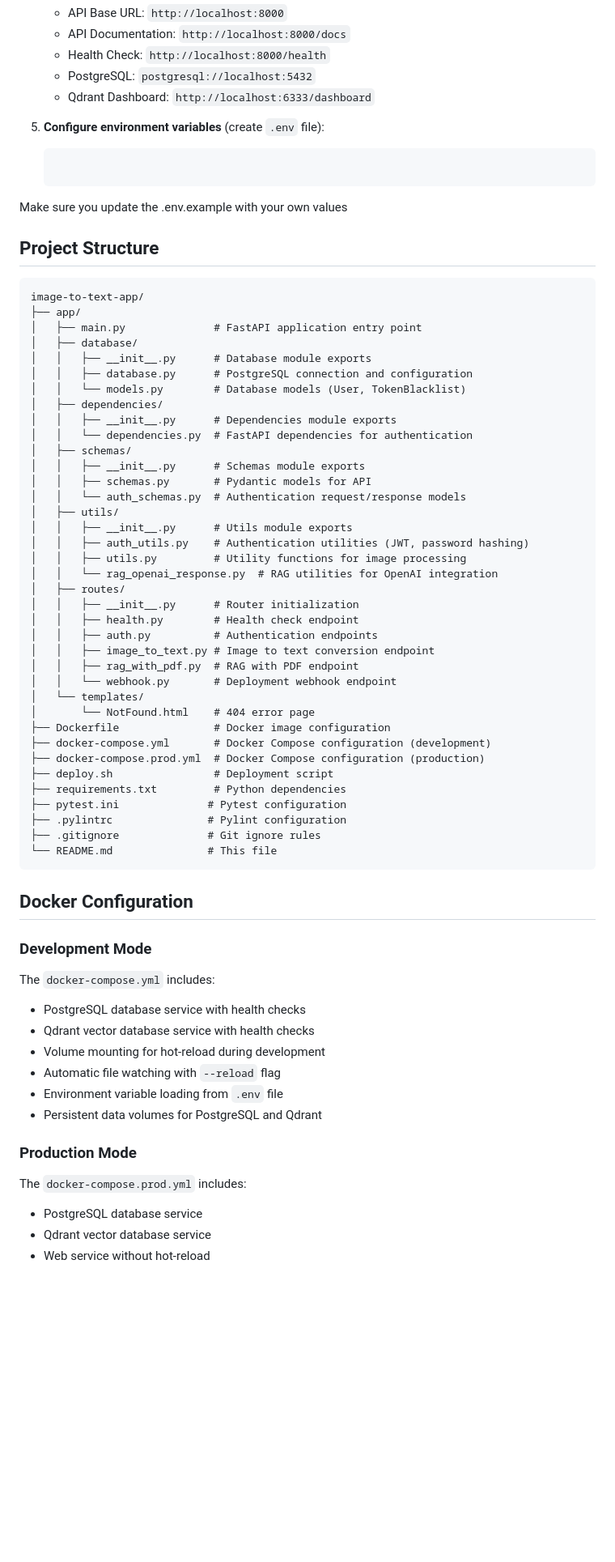
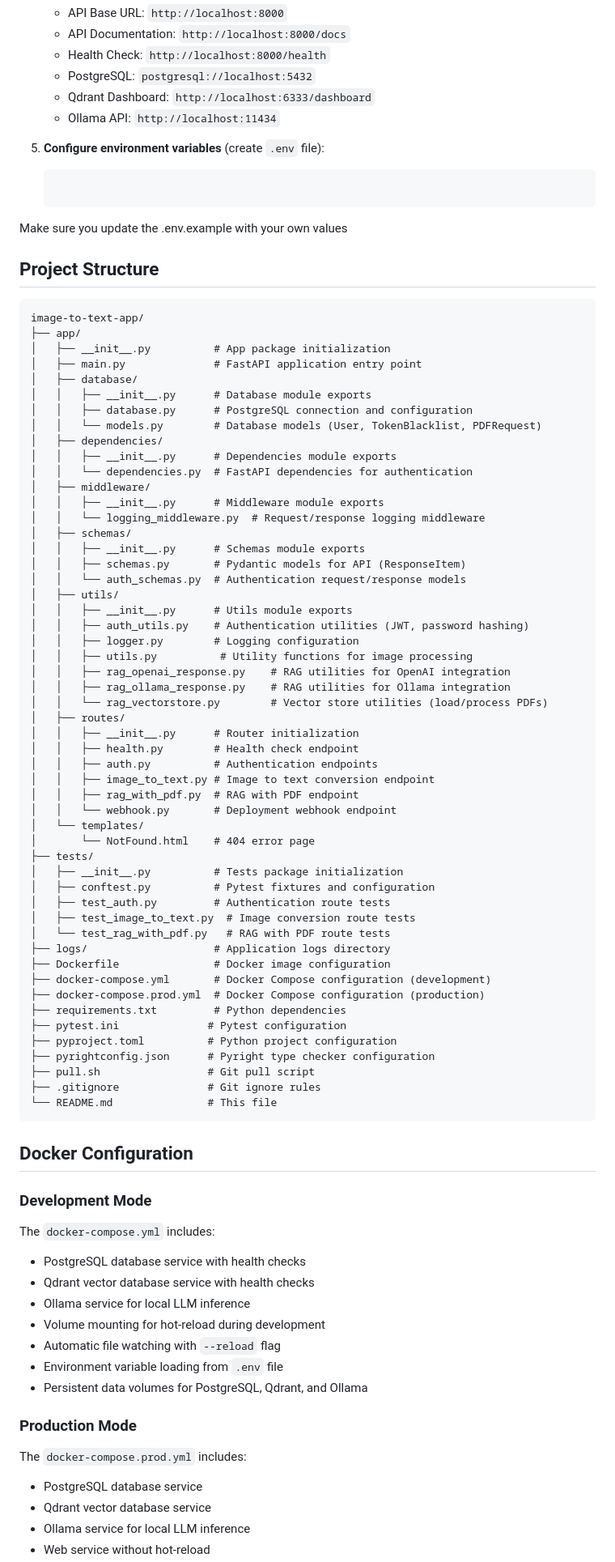
Before and after one commit to adaofeliz/image-to-text-app, a Markdown page: README.md, the part around one of its changes. Shown at 81% size. Drawn GitHub-style; blank space fills up the shorter version.

````diff
--- a/README.md
+++ b/README.md
@@ -60,6 +61,7 @@ A FastAPI-based REST API service that converts images to text using OCR (Optical
    - Health Check: `http://localhost:8000/health`
    - PostgreSQL: `postgresql://localhost:5432`
    - Qdrant Dashboard: `http://localhost:6333/dashboard`
+   - Ollama API: `http://localhost:11434`
 
 5. **Configure environment variables** (create `.env` file):
    ```env
@@ -71,23 +73,30 @@ A FastAPI-based REST API service that converts images to text using OCR (Optical
 ```
 image-to-text-app/
 ├── app/
+│   ├── __init__.py          # App package initialization
 │   ├── main.py              # FastAPI application entry point
 │   ├── database/
 │   │   ├── __init__.py      # Database module exports
 │   │   ├── database.py      # PostgreSQL connection and configuration
-│   │   └── models.py        # Database models (User, TokenBlacklist)
+│   │   └── models.py        # Database models (User, TokenBlacklist, PDFRequest)
 │   ├── dependencies/
 │   │   ├── __init__.py      # Dependencies module exports
 │   │   └── dependencies.py  # FastAPI dependencies for authentication
+│   ├── middleware/
+│   │   ├── __init__.py      # Middleware module exports
+│   │   └── logging_middleware.py  # Request/response logging middleware
 │   ├── schemas/
 │   │   ├── __init__.py      # Schemas module exports
-│   │   ├── schemas.py       # Pydantic models for API
+│   │   ├── schemas.py       # Pydantic models for API (ResponseItem)
 │   │   └── auth_schemas.py  # Authentication request/response models
 │   ├── utils/
 │   │   ├── __init__.py      # Utils module exports
 │   │   ├── auth_utils.py    # Authentication utilities (JWT, password hashing)
-│   │   ├── utils.py         # Utility functions for image processing
-│   │   └── rag_openai_response.py  # RAG utilities for OpenAI integration
+│   │   ├── logger.py        # Logging configuration
+│   │   ├── utils.py          # Utility functions for image processing
+│   │   ├── rag_openai_response.py    # RAG utilities for OpenAI integration
+│   │   ├── rag_ollama_response.py    # RAG utilities for Ollama integration
+│   │   └── rag_vectorstore.py        # Vector store utilities (load/process PDFs)
 │   ├── routes/
 │   │   ├── __init__.py      # Router initialization
 │   │   ├── health.py        # Health check endpoint
@@ -97,13 +106,21 @@ image-to-text-app/
 │   │   └── webhook.py       # Deployment webhook endpoint
 │   └── templates/
 │       └── NotFound.html    # 404 error page
+├── tests/
+│   ├── __init__.py          # Tests package initialization
+│   ├── conftest.py          # Pytest fixtures and configuration
+│   ├── test_auth.py         # Authentication route tests
+│   ├── test_image_to_text.py  # Image conversion route tests
+│   └── test_rag_with_pdf.py   # RAG with PDF route tests
+├── logs/                    # Application logs directory
 ├── Dockerfile               # Docker image configuration
 ├── docker-compose.yml       # Docker Compose configuration (development)
 ├── docker-compose.prod.yml  # Docker Compose configuration (production)
-├── deploy.sh                # Deployment script
 ├── requirements.txt         # Python dependencies
 ├── pytest.ini              # Pytest configuration
-├── .pylintrc               # Pylint configuration
+├── pyproject.toml          # Python project configuration
+├── pyrightconfig.json      # Pyright type checker configuration
+├── pull.sh                 # Git pull script
 ├── .gitignore              # Git ignore rules
 └── README.md               # This file
 ```
@@ -115,14 +132,16 @@ image-to-text-app/
 The `docker-compose.yml` includes:
 - PostgreSQL database service with health checks
 - Qdrant vector database service with health checks
+- Ollama service for local LLM inference
 - Volume mounting for hot-reload during development
 - Automatic file watching with `--reload` flag
 - Environment variable loading from `.env` file
-- Persistent data volumes for PostgreSQL and Qdrant
+- Persistent data volumes for PostgreSQL, Qdrant, and Ollama
 
 ### Production Mode
 
 The `docker-compose.prod.yml` includes:
 - PostgreSQL database service
 - Qdrant vector database service
+- Ollama service for local LLM inference
 - Web service without hot-reload
````
Also changed, not shown: other parts of README.md (+5 -1 lines).
